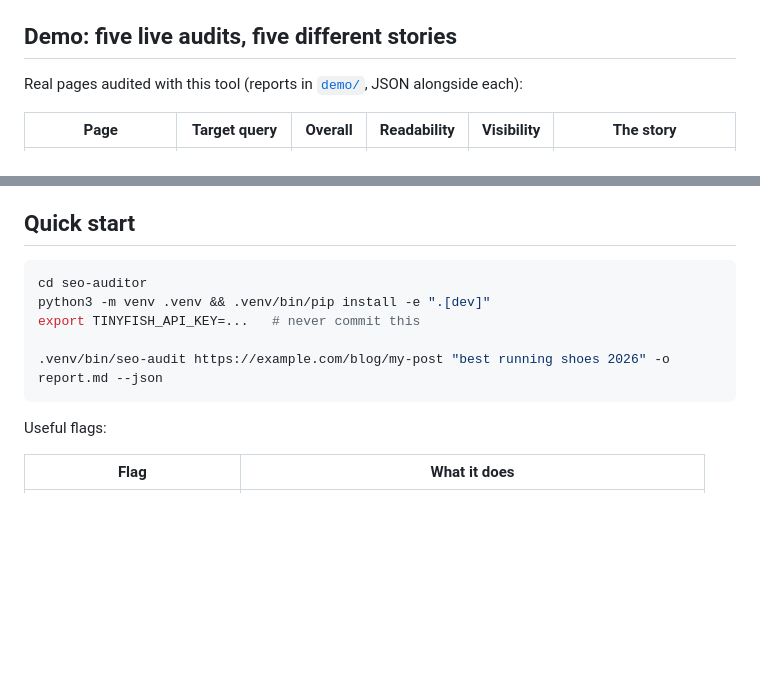
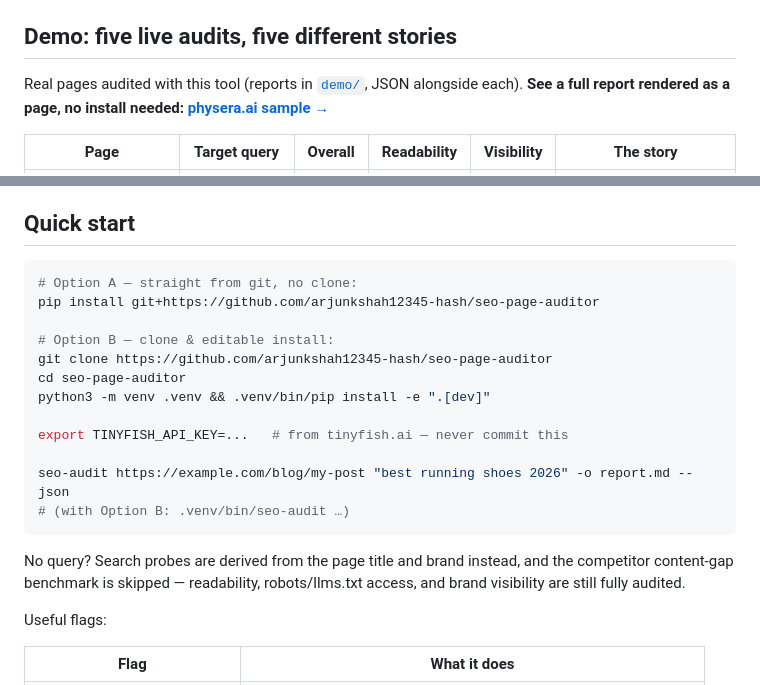
Before and after one commit to arjunkshah12345-hash/seo-page-auditor, a Markdown page: README.md, 2 parts joined by grey strips. Rendered like a GitHub page; blank space fills up the shorter version.

Commit message:
Fix standalone quickstart, add rendered sample report and install options
The Quick start still said `cd seo-auditor` (a leftover from the
monorepo this was extracted from) — in this repo the package root is
the clone root, so the command was wrong for every reader.

Also: link the rendered HTML sample report (GitHub Pages) from the
demo table, document install straight from git, clarify no-query
behavior (title/brand-derived search probes), and add license/python
badges.

🤖 Generated with Codebuff
Co-Authored-By: Codebuff <noreply@codebuff.com>

````diff
--- a/README.md
+++ b/README.md
@@ -15,7 +15,7 @@ Output: a Markdown report a site owner can act on the same day (plus machine-rea
 
 ## Demo: five live audits, five different stories
 
-Real pages audited with this tool (reports in [`demo/`](demo/), JSON alongside each):
+Real pages audited with this tool (reports in [`demo/`](demo/), JSON alongside each). **See a full report rendered as a page, no install needed: [physera.ai sample →](https://arjunkshah12345-hash.github.io/seo-page-auditor/)**
 
 | Page | Target query | Overall | Readability | Visibility | The story |
 |---|---|---:|---:|---:|---|
@@ -44,12 +44,21 @@ The engine was deliberately run against hostile inputs to flush out false positi
 ## Quick start
 
 ```bash
-cd seo-auditor
+# Option A — straight from git, no clone:
+pip install git+https://github.com/arjunkshah12345-hash/seo-page-auditor
+
+# Option B — clone & editable install:
+git clone https://github.com/arjunkshah12345-hash/seo-page-auditor
+cd seo-page-auditor
 python3 -m venv .venv && .venv/bin/pip install -e ".[dev]"
-export TINYFISH_API_KEY=...   # never commit this
 
-.venv/bin/seo-audit https://example.com/blog/my-post "best running shoes 2026" -o report.md --json
+export TINYFISH_API_KEY=...   # from tinyfish.ai — never commit this
+
+seo-audit https://example.com/blog/my-post "best running shoes 2026" -o report.md --json
+# (with Option B: .venv/bin/seo-audit …)
 ```
+
+No query? Search probes are derived from the page title and brand instead, and the competitor content-gap benchmark is skipped — readability, robots/llms.txt access, and brand visibility are still fully audited.
 
 Useful flags:
 
````
Also changed, not shown: other parts of README.md (+2 -2 lines).
